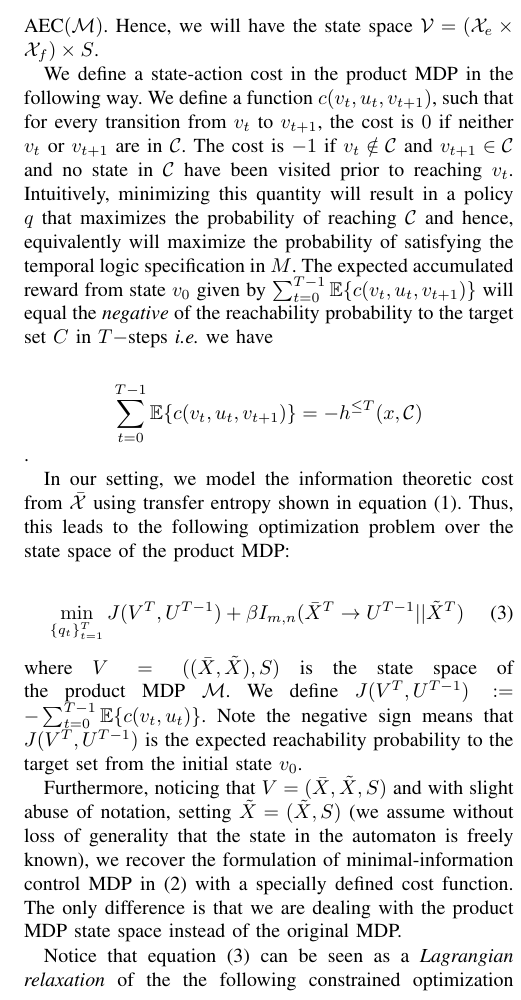
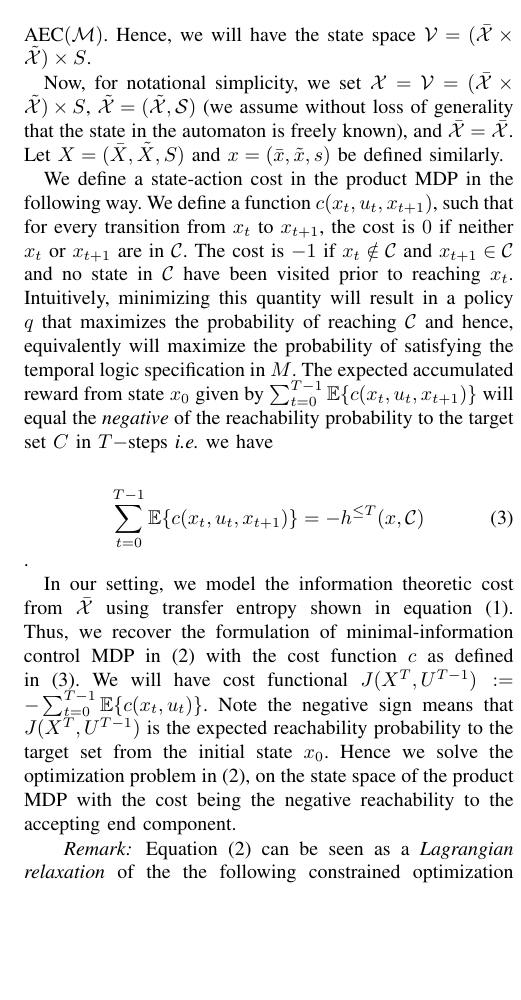
Before and after one commit to sbha2431/TransferEntropy, a LaTeX paper (Paper/main.tex, which reads Paper/problem_Suda.tex): part of one column of page 4 of 6, cut so that both start at the same text, the shorter picture padded with empty space. Compiled offline with pdfLaTeX.

Commit message:
fixed example

```diff
--- a/Paper/problem_Suda.tex
+++ b/Paper/problem_Suda.tex
@@ -1,12 +1,14 @@
 We now incorporate temporal logic constraints into the minimal-information control framework.
 \subsection{Temporal logic constraints}
-Consider a finite MDP $M=(\mathcal{X},\mathcal{U},p,\AP,L)$ where, as before, the state space of $M$ is split into expensive and cheap to measure state variables $\mathcal{X} = \mathcal{\bar{X}} \times \mathcal{\tilde{X}}$. We are additionally given a specification DRA $\mathcal{A} = (\mathcal{S},s_I,2^{\AP}, T,\textrm{Acc})$, and finite time horizon $T$. The product MDP is $\mathcal{M}\defeq (\mathcal{V},\mathcal{U}, \Delta,v_0,\textrm{ACC}_{\mathcal{M}})$. $\textrm{AEC}(\mathcal{M})$ are the accepting end components of $\mathcal{M}$. $\mathcal{C}$ is the set of accepting end states from $\textrm{AEC}(\mathcal{M})$.  Hence, we will have the state space $\mathcal{V} = (\mathcal{X}_e \times \mathcal{X}_f) \times S$.
+Consider a finite MDP $M=(\mathcal{\hat{X}},\mathcal{U},p,\AP,L)$ where, as before, the state space of $M$ is split into expensive and cheap to measure state variables $\mathcal{X} = \mathcal{\bar{X}} \times \mathcal{\tilde{X}}$. We are additionally given a specification DRA $\mathcal{A} = (\mathcal{S},s_I,2^{\AP}, T,\textrm{Acc})$, and finite time horizon $T$. The product MDP is $\mathcal{M}\defeq (\mathcal{V},\mathcal{U}, \Delta,v_0,\textrm{ACC}_{\mathcal{M}})$. $\textrm{AEC}(\mathcal{M})$ are the accepting end components of $\mathcal{M}$. $\mathcal{C}$ is the set of accepting end states from $\textrm{AEC}(\mathcal{M})$.  Hence, we will have the state space $\mathcal{V} = (\mathcal{\bar{X}} \times \mathcal{\tilde{X}}) \times S$.
 
-We define a state-action cost in the product MDP in the following way. We define a function $c(v_t,u_t,v_{t+1})$, such that for every transition from $v_t$ to $v_{t+1}$, the cost is $0$ if neither $v_t$ or $v_{t+1}$ are in $\mathcal{C}$. The cost is $-1$ if $v_t \notin \mathcal{C}$ and $v_{t+1} \in \mathcal{C}$ and no state in $\mathcal{C}$ have been visited prior to reaching $v_t$.  Intuitively, minimizing this quantity will result in a policy $q$ that maximizes the probability of reaching $\mathcal{C}$ and hence, equivalently will maximize the probability of satisfying the temporal logic specification in $M$. The expected accumulated reward from state $v_0$ given by $\sum_{t=0}^{T-1}\mathbb{E}\{c(v_t,u_t,v_{t+1})\}$ will equal the \emph{negative} of the reachability probability to the target set $C$ in $T-$steps \ie we have
+Now, for notational simplicity, we set $\mathcal{X} = \mathcal{V} = (\mathcal{\bar{X}} \times \mathcal{\tilde{X}}) \times S$, $\mathcal{\tilde{X}} = (\mathcal{\tilde{X}},\mathcal{S})$ (we assume without loss of generality that the state in the automaton is freely known), and $\mathcal{\bar{X}} = \mathcal{\bar{X}}$. Let $X = (\bar{X},\tilde{X},S)$ and $x = (\bar{x},\tilde{x},s)$ be defined similarly.
 
-\begin{align*}
-\sum_{t=0}^{T-1}\mathbb{E}\{c(v_t,u_t,v_{t+1})\} = -h^{\leq T}(x,\mathcal{C})
-\end{align*}.
+We define a state-action cost in the product MDP in the following way. We define a function $c(x_t,u_t,x_{t+1})$, such that for every transition from $x_t$ to $x_{t+1}$, the cost is $0$ if neither $x_t$ or $x_{t+1}$ are in $\mathcal{C}$. The cost is $-1$ if $x_t \notin \mathcal{C}$ and $x_{t+1} \in \mathcal{C}$ and no state in $\mathcal{C}$ have been visited prior to reaching $x_t$.  Intuitively, minimizing this quantity will result in a policy $q$ that maximizes the probability of reaching $\mathcal{C}$ and hence, equivalently will maximize the probability of satisfying the temporal logic specification in $M$. The expected accumulated reward from state $x_0$ given by $\sum_{t=0}^{T-1}\mathbb{E}\{c(x_t,u_t,x_{t+1})\}$ will equal the \emph{negative} of the reachability probability to the target set $C$ in $T-$steps \ie we have
+
+\begin{align}\label{eqn:cost}
+\sum_{t=0}^{T-1}\mathbb{E}\{c(x_t,u_t,x_{t+1})\} = -h^{\leq T}(x,\mathcal{C})
+\end{align}.
 
 % First we define a reward function $R(v_t,u_t,v_{t+1})$, such that for every transition from $v_t$ to $v_{t+1}$, the reward is $0$ if neither $v_t$ or $v_{t+1}$ are in $C$. The reward is $1$ if $v_t \notin C$ and $v_{t+1} \in C$ and no state in $C$ have been visited prior to reaching $v_t$. Put simply, maximizing this quantity will result in a policy $q$ that maximizes the probability reaching $C$ and hence, equivalently will maximize the probability of satisfying the LTL specification $\varphi$ in $M$. The expected accumulated reward from state $v_0$ given by $\sum_{t=0}^{T-1}\mathbb{E}\{R(v_t,u_t,v_{t+1})\}$ will equal the T-step state value defined earlier. However, in this paper we are interested in solving a cost minimization problem. To do this, we define a cost function $c(v_t,u_t,v_{t+1}) = -R(v_t,u_t,v_{t+1})$. Hence, our \emph{T-step state value} under a policy $q$ will be
 
@@ -22,15 +24,8 @@ We define a state-action cost in the product MDP in the following way. We define
 
 % The standard problem is to compute an optimal policy $q_t(u_t|x^t,u^{t-1})$ that minimizes the cost function as shown in equation (\ref{eqn:optpol}). We also want to minimize the rate of communication which is shown in equation (6).
 
-In our setting, we model the information theoretic cost from $\mathcal{\bar{X}}$ using transfer entropy shown in equation (\ref{eqdi}). Thus, this leads to the following optimization problem over the state space of the product MDP:
+In our setting, we model the information theoretic cost from $\mathcal{\bar{X}}$ using transfer entropy shown in equation (\ref{eqdi}). Thus, we recover the formulation of minimal-information control MDP in \eqref{eqmainproblem} with the cost function $c$ as defined in \eqref{eqn:cost}. We will have cost functional $J(X^T,U^{T-1}) \defeq - \sum_{t=0}^{T-1}{\mathbb{E}\{c(x_t,u_t)\}}$. Note the negative sign means that $J(X^T,U^{T-1})$ is the expected reachability probability to the target set from the initial state $x_0$. Hence we solve the optimization problem in \eqref{eqmainproblem}, on the state space of the product MDP with the cost being the negative reachability to the accepting end component.
 
-\begin{equation}\label{eqn:nonconstopt}
-\min_{\{q_t\}_{t=1}^T} J(V^{T},U^{T-1}) + \beta I_{m,n}(\bar{X}^T \rightarrow U^{T-1}||\tilde{X}^T)
-\end{equation}
-where $V = ((\bar{X},\tilde{X}),S)$ is the state space of the product MDP $\mathcal{M}$. We define $J(V^T,U^{T-1}) \defeq - \sum_{t=0}^{T-1}{\mathbb{E}\{c(v_t,u_t)\}}$. Note the negative sign means that $J(V^T,U^{T-1})$ is the expected reachability probability to the target set from the initial state $v_0$.
-
-Furthermore, noticing that $V = (\bar{X},\tilde{X},S)$ and with slight abuse of notation, setting $\tilde{X} = (\tilde{X},S)$ (we assume without loss of generality that the state in the automaton is freely known), we recover the formulation of minimal-information control MDP in \eqref{eqmainproblem} with a specially defined cost function. The only difference is that we are dealing with the product MDP state space instead of the original MDP.
-
-Notice that equation (\ref{eqn:nonconstopt}) can be seen as a \emph{Lagrangian relaxation} of the the following constrained optimization problem
+\paragraph*{Remark} Equation (\ref{eqmainproblem}) can be seen as a \emph{Lagrangian relaxation} of the the following constrained optimization problem
 \begin{align}\label{eqn:constopt}
 T_{m,n}(D) & \defeq \min_{\{q_t\}_{t=1}^T} I_{m,n}(\bar{X}^T \rightarrow U^{T-1}||\bar{X}^T) \\
```
Also changed, not shown: Paper/problem_Suda.tex (4 more changed lines).
